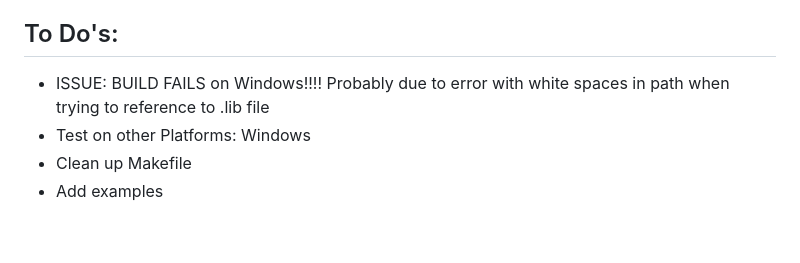
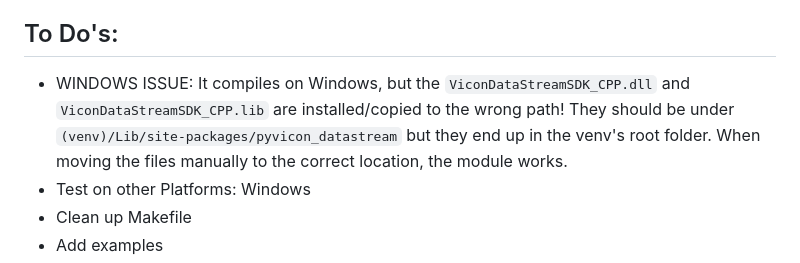
Before and after one commit to steffensc/pyvicon-datatstream-module, a Markdown page: README.md, the part around the change. Drawn GitHub-style; blank space fills up the shorter version.

Commit message:
update ToDo with Windows issue

```diff
--- a/README.md
+++ b/README.md
@@ -102,7 +102,7 @@ You can find the latest official version at https://vicon.com/downloads/utilitie
 
 
 ## To Do's:
-- ISSUE: BUILD FAILS on Windows!!!! Probably due to error with white spaces in path when trying to reference to .lib file
+- WINDOWS ISSUE: It compiles on Windows, but the `ViconDataStreamSDK_CPP.dll` and `ViconDataStreamSDK_CPP.lib` are installed/copied to the wrong path! They should be under `(venv)/Lib/site-packages/pyvicon_datastream` but they end up in the venv's root folder. When moving the files manually to the correct location, the module works.
 - Test on other Platforms: Windows
 - Clean up Makefile
 - Add examples
```
